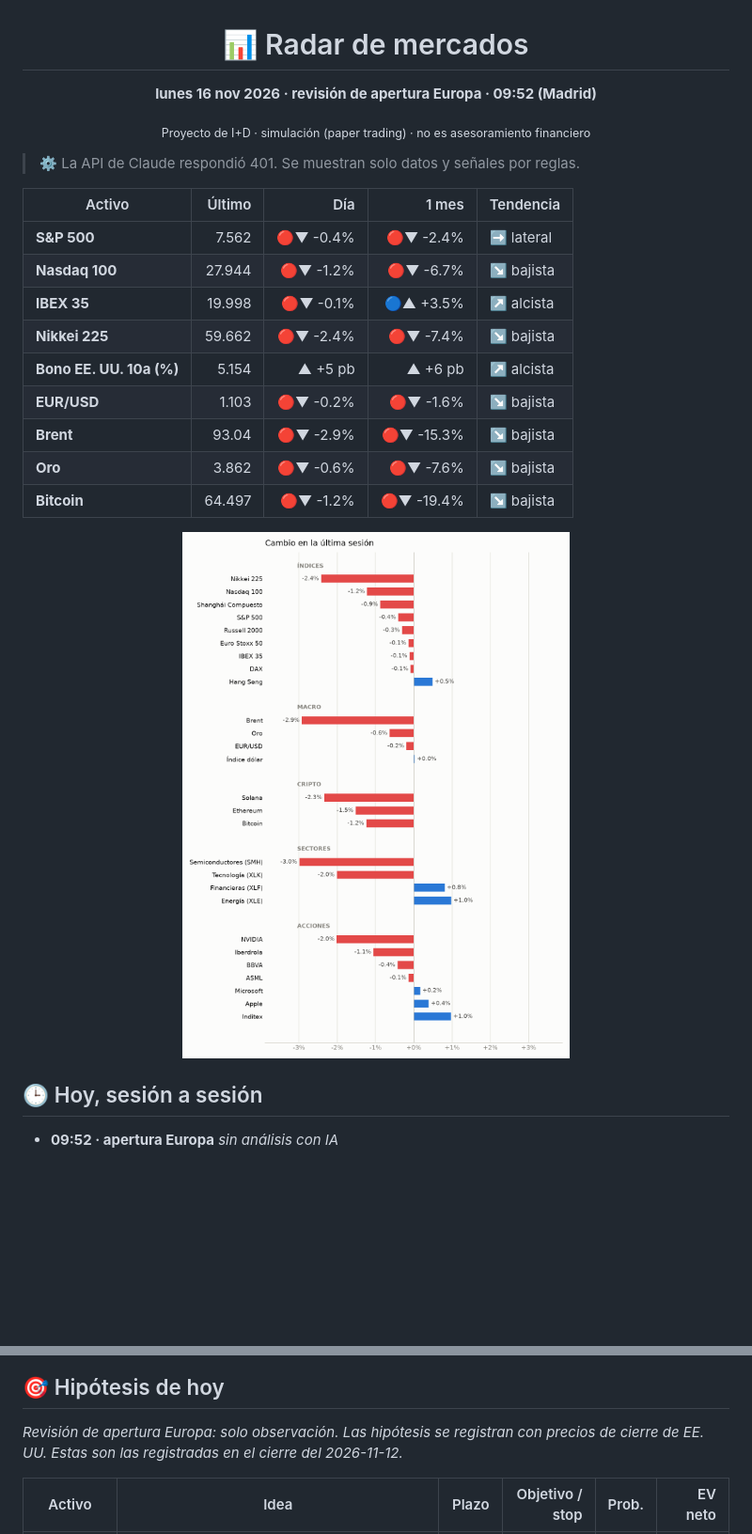
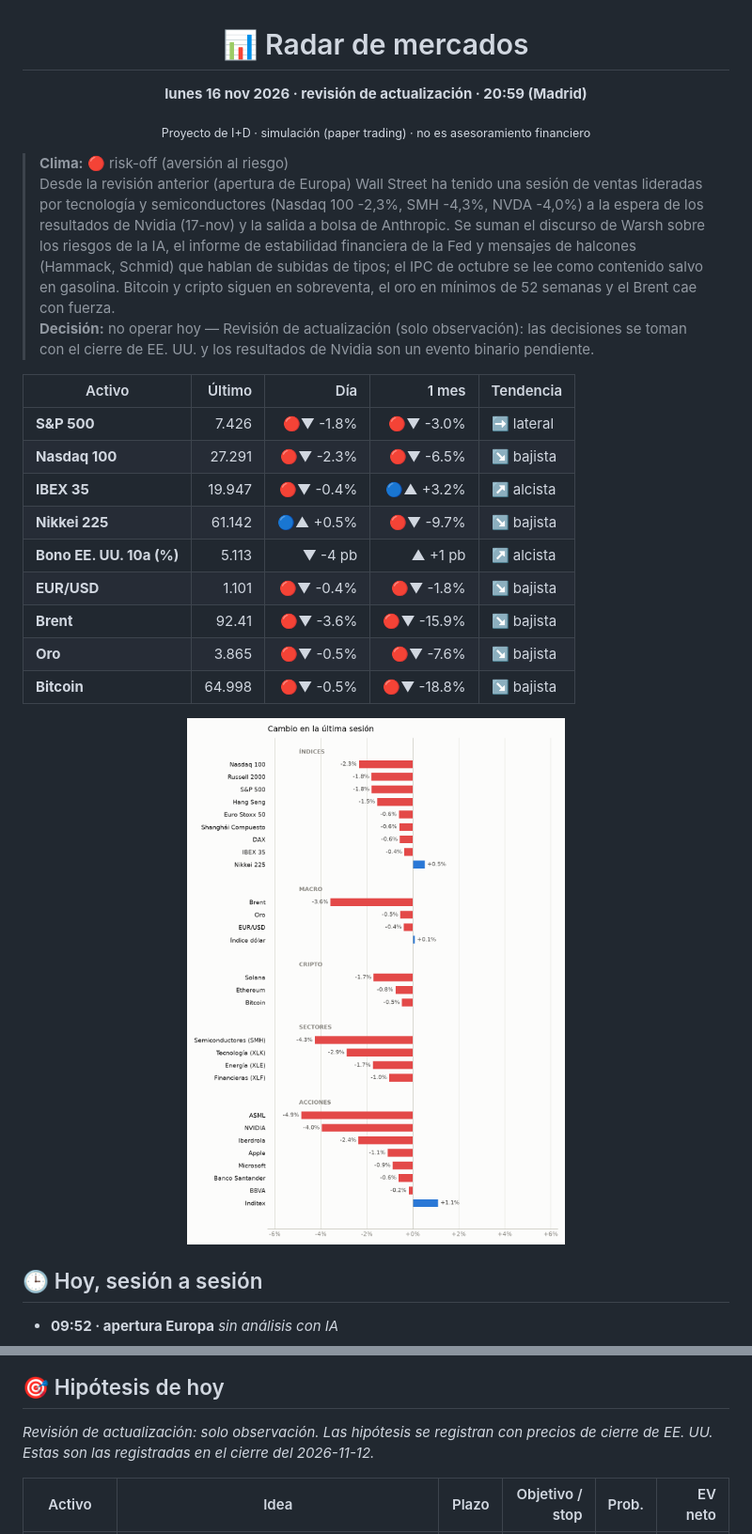
Before and after one commit to xqwertyx-ai/Tradingbot, a Markdown page: README.md, 2 parts joined by grey strips. Shown at 94% size. Drawn GitHub-style; pictures changed too: assets/mapa-light.png; blank space fills up the shorter version.

```diff
--- a/README.md
+++ b/README.md
@@ -2,25 +2,27 @@
 
 # 📊 Radar de mercados
 
-**lunes 16 nov 2026 · revisión de apertura Europa · 09:52 (Madrid)**
+**lunes 16 nov 2026 · revisión de actualización · 20:59 (Madrid)**
 
 <sub>Proyecto de I+D · simulación (paper trading) · no es asesoramiento financiero</sub>
 
 </div>
 
-> ⚙️ La API de Claude respondió 401. Se muestran solo datos y señales por reglas.
+> **Clima:** 🔴 risk-off (aversión al riesgo)
+> Desde la revisión anterior (apertura de Europa) Wall Street ha tenido una sesión de ventas lideradas por tecnología y semiconductores (Nasdaq 100 -2,3%, SMH -4,3%, NVDA -4,0%) a la espera de los resultados de Nvidia (17-nov) y la salida a bolsa de Anthropic. Se suman el discurso de Warsh sobre los riesgos de la IA, el informe de estabilidad financiera de la Fed y mensajes de halcones (Hammack, Schmid) que hablan de subidas de tipos; el IPC de octubre se lee como contenido salvo en gasolina. Bitcoin y cripto siguen en sobreventa, el oro en mínimos de 52 semanas y el Brent cae con fuerza.
+> **Decisión:** no operar hoy — Revisión de actualización (solo observación): las decisiones se toman con el cierre de EE. UU. y los resultados de Nvidia son un evento binario pendiente.
 
 | Activo | Último | Día | 1 mes | Tendencia |
 |---|--:|--:|--:|---|
-| **S&P 500** | 7.562 | 🔴▼ -0.4% | 🔴▼ -2.4% | ➡️ lateral |
-| **Nasdaq 100** | 27.944 | 🔴▼ -1.2% | 🔴▼ -6.7% | ↘️ bajista |
-| **IBEX 35** | 19.998 | 🔴▼ -0.1% | 🔵▲ +3.5% | ↗️ alcista |
-| **Nikkei 225** | 59.662 | 🔴▼ -2.4% | 🔴▼ -7.4% | ↘️ bajista |
-| **Bono EE. UU. 10a (%)** | 5.154 | ▲ +5 pb | ▲ +6 pb | ↗️ alcista |
-| **EUR/USD** | 1.103 | 🔴▼ -0.2% | 🔴▼ -1.6% | ↘️ bajista |
-| **Brent** | 93.04 | 🔴▼ -2.9% | 🔴▼ -15.3% | ↘️ bajista |
-| **Oro** | 3.862 | 🔴▼ -0.6% | 🔴▼ -7.6% | ↘️ bajista |
-| **Bitcoin** | 64.497 | 🔴▼ -1.2% | 🔴▼ -19.4% | ↘️ bajista |
+| **S&P 500** | 7.426 | 🔴▼ -1.8% | 🔴▼ -3.0% | ➡️ lateral |
+| **Nasdaq 100** | 27.291 | 🔴▼ -2.3% | 🔴▼ -6.5% | ↘️ bajista |
+| **IBEX 35** | 19.947 | 🔴▼ -0.4% | 🔵▲ +3.2% | ↗️ alcista |
+| **Nikkei 225** | 61.142 | 🔵▲ +0.5% | 🔴▼ -9.7% | ↘️ bajista |
+| **Bono EE. UU. 10a (%)** | 5.113 | ▼ -4 pb | ▲ +1 pb | ↗️ alcista |
+| **EUR/USD** | 1.101 | 🔴▼ -0.4% | 🔴▼ -1.8% | ↘️ bajista |
+| **Brent** | 92.41 | 🔴▼ -3.6% | 🔴▼ -15.9% | ↘️ bajista |
+| **Oro** | 3.865 | 🔴▼ -0.5% | 🔴▼ -7.6% | ↘️ bajista |
+| **Bitcoin** | 64.998 | 🔴▼ -0.5% | 🔴▼ -18.8% | ↘️ bajista |
 
 <picture><source media="(prefers-color-scheme: dark)" srcset="assets/mapa-dark.png"><img alt="Cambio del día por activo" src="assets/mapa-light.png" width="100%"></picture>
 
@@ -42,7 +50,7 @@
 
 ## 🎯 Hipótesis de hoy
 
-_Revisión de apertura Europa: solo observación. Las hipótesis se registran con precios de cierre de EE. UU. Estas son las registradas en el cierre del 2026-11-12._
+_Revisión de actualización: solo observación. Las hipótesis se registran con precios de cierre de EE. UU. Estas son las registradas en el cierre del 2026-11-12._
 
 | Activo | Idea | Plazo | Objetivo / stop | Prob. | EV neto |
 |---|---|--:|--:|--:|--:|
```
Also changed, not shown: other parts of README.md (+56 -48 lines), assets/historial-dark.png, assets/historial-light.png, assets/mapa-dark.png, assets/tendencias-dark.png, assets/tendencias-light.png, 3 other files.
